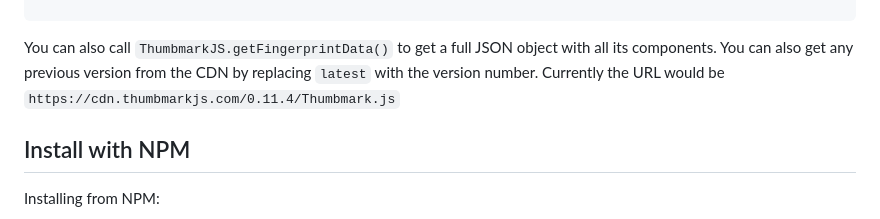
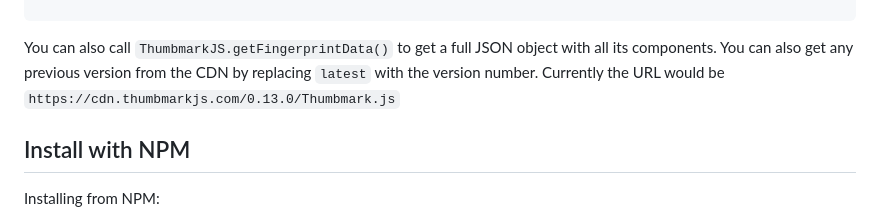
Before and after one commit to thumbmarkjs/thumbmarkjs, a Markdown page: README.md, the part around the change. Rendered like a GitHub page.

Commit message:
new home

```diff
--- a/README.md
+++ b/README.md
@@ -37,7 +37,7 @@ import('https://cdn.thumbmarkjs.com/latest/Thumbmark.js')
 
 You can also call `ThumbmarkJS.getFingerprintData()` to get a full JSON object with all its components.
 You can also get any previous version from the CDN by replacing `latest` with the version number. Currently the URL would be
-`https://cdn.thumbmarkjs.com/0.11.4/Thumbmark.js`
+`https://cdn.thumbmarkjs.com/0.13.0/Thumbmark.js`
 
 ## Install with NPM
 
```
